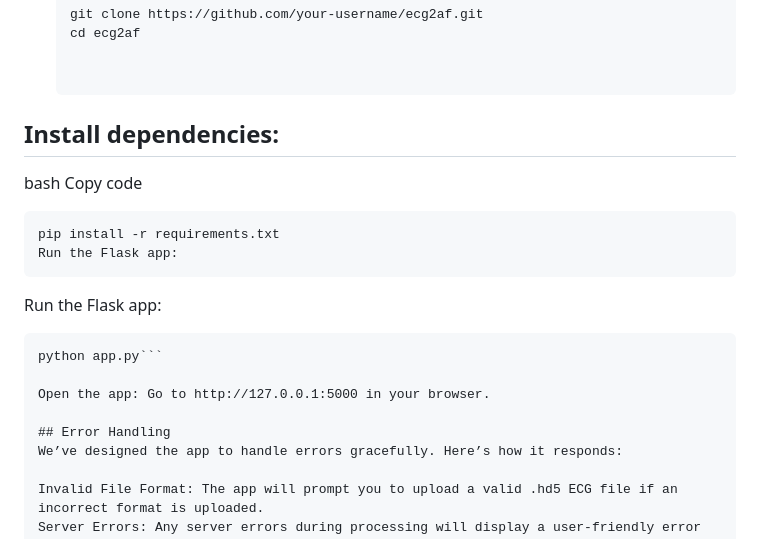
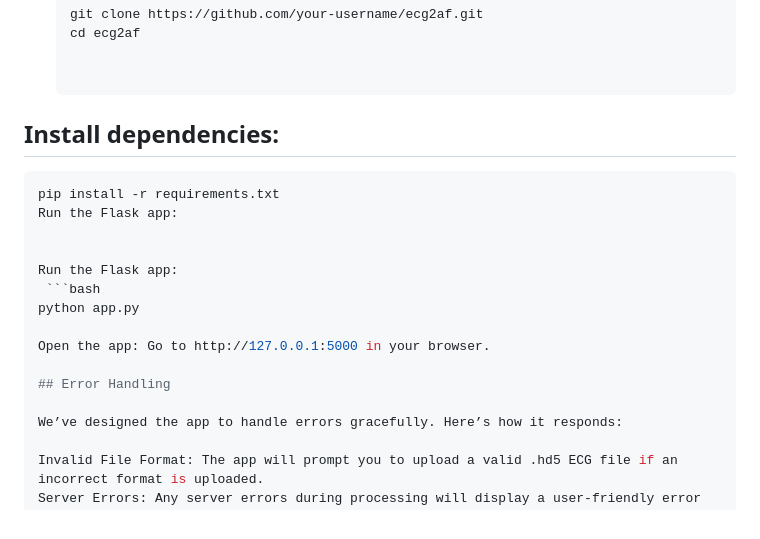
Before and after one commit to dadashkarimi/ecg2af, a Markdown page: README.md, the part around the change. Drawn GitHub-style.

````diff
--- a/README.md
+++ b/README.md
@@ -76,19 +76,19 @@ To run this app locally:
 
 ## Install dependencies:
 
-bash
-Copy code
-```
-pip install -r requirements.txt
+   ```bash
+   pip install -r requirements.txt
+   Run the Flask app:
+
+
 Run the Flask app:
-```
-Run the Flask app:
-```
-python app.py```
+    ```bash
+   python app.py
 
 Open the app: Go to http://127.0.0.1:5000 in your browser.
 
 ## Error Handling
+
 We’ve designed the app to handle errors gracefully. Here’s how it responds:
 
 Invalid File Format: The app will prompt you to upload a valid .hd5 ECG file if an incorrect format is uploaded.
````
